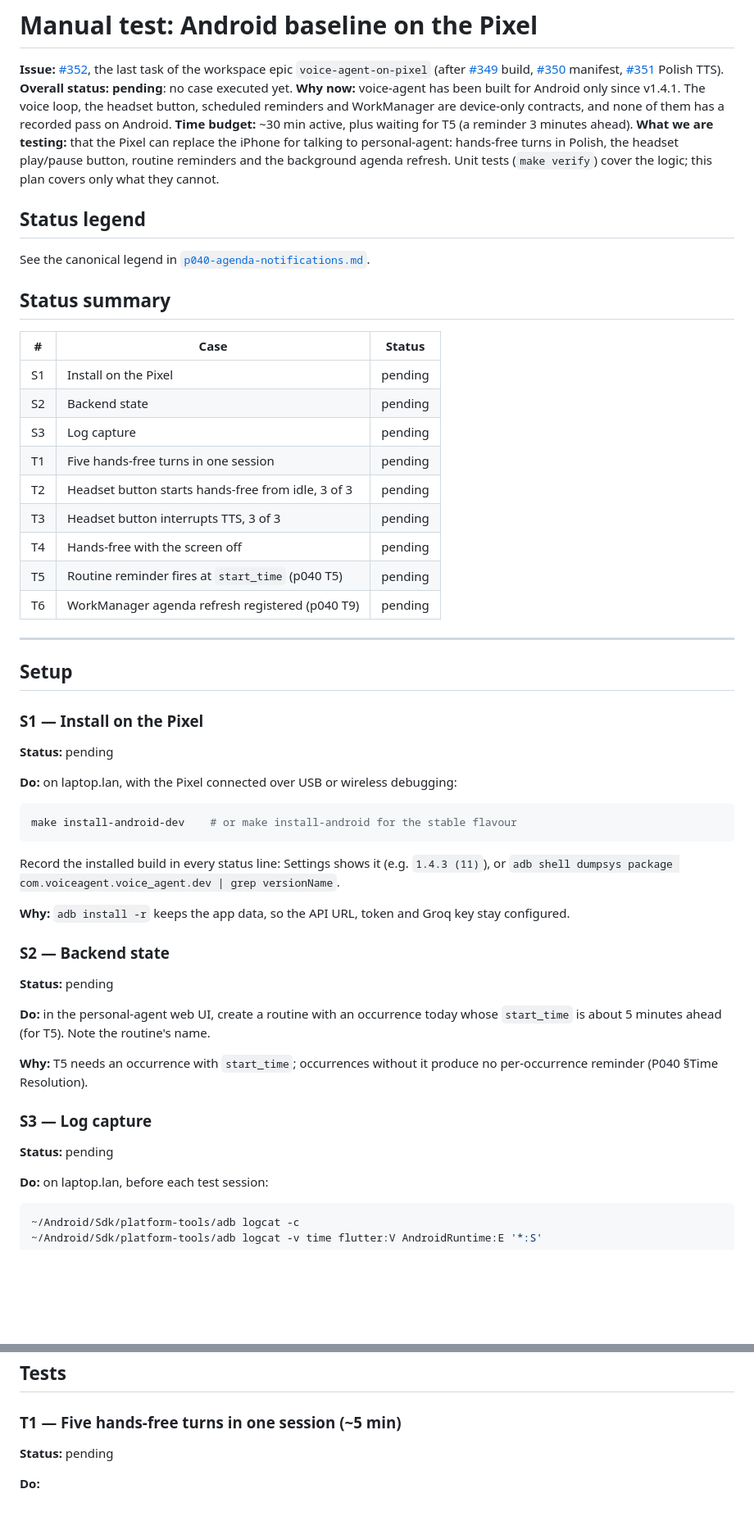
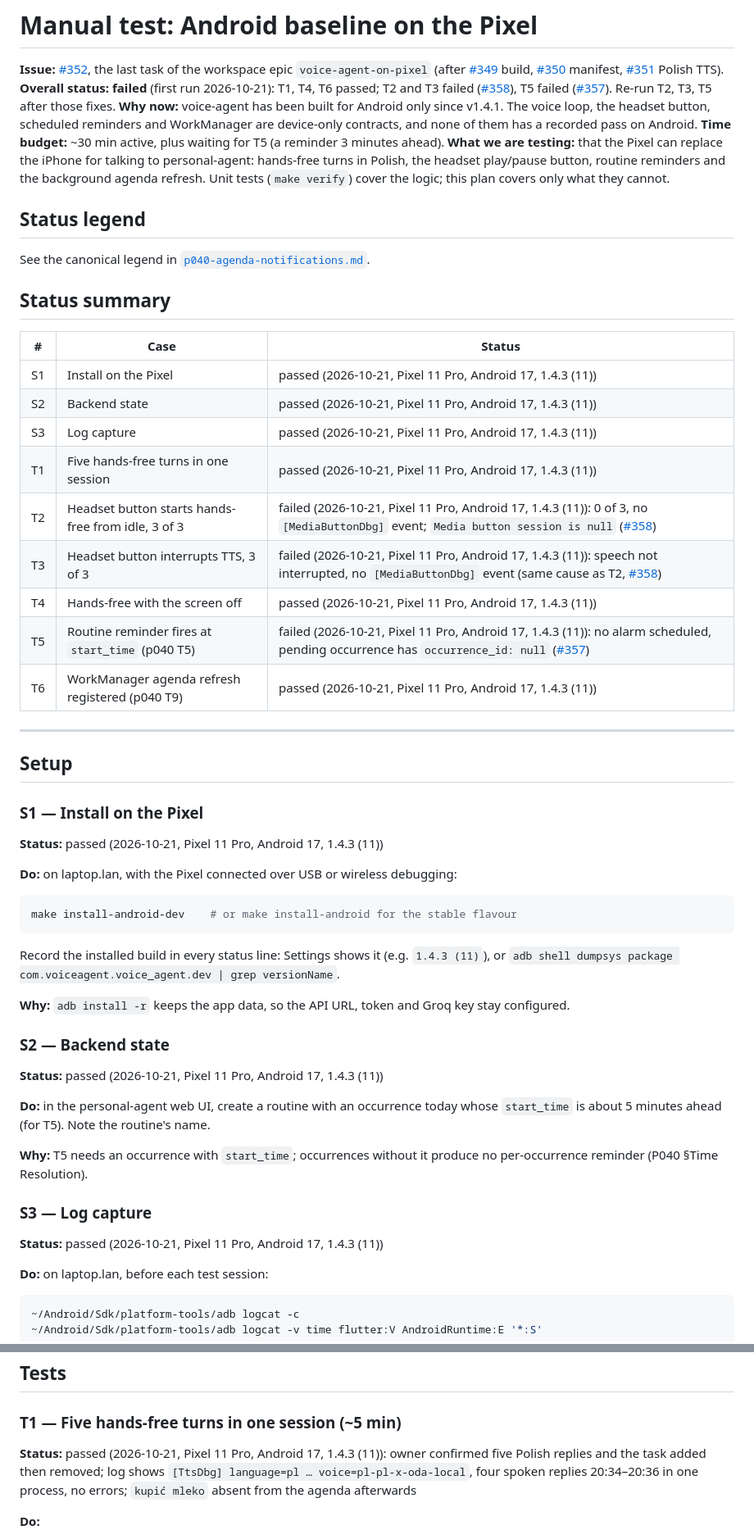
Before and after one commit to mjarco/voice-agent, a Markdown page: docs/manual-tests/android-pixel-baseline.md, 2 parts joined by grey strips. Shown at 82% size. Rendered like a GitHub page; blank space fills up the shorter version.

Commit message:
docs(manual-tests): first Android baseline run on the Pixel
T1, T4, T6 passed; T2 and T3 failed (headset button never reaches the
app, #358); T5 failed (no reminder for pending occurrences, #357). T6
expectation rewritten for what dumpsys jobscheduler shows.

Refs #352

Co-Authored-By: Claude Opus 5.5 <noreply@anthropic.com>

```diff
--- a/docs/manual-tests/android-pixel-baseline.md
+++ b/docs/manual-tests/android-pixel-baseline.md
@@ -1,7 +1,7 @@
 # Manual test: Android baseline on the Pixel
 
 **Issue:** [#352](https://github.com/mjarco/voice-agent/issues/352), the last task of the workspace epic `voice-agent-on-pixel` (after [#349](https://github.com/mjarco/voice-agent/issues/349) build, [#350](https://github.com/mjarco/voice-agent/issues/350) manifest, [#351](https://github.com/mjarco/voice-agent/issues/351) Polish TTS).
-**Overall status:** **pending**: no case executed yet.
+**Overall status:** **failed** (first run 2026-10-21): T1, T4, T6 passed; T2 and T3 failed ([#358](https://github.com/mjarco/voice-agent/issues/358)), T5 failed ([#357](https://github.com/mjarco/voice-agent/issues/357)). Re-run T2, T3, T5 after those fixes.
 **Why now:** voice-agent has been built for Android only since v1.4.1. The voice loop, the headset button, scheduled reminders and WorkManager are device-only contracts, and none of them has a recorded pass on Android.
 **Time budget:** ~30 min active, plus waiting for T5 (a reminder 3 minutes ahead).
 **What we are testing:** that the Pixel can replace the iPhone for talking to personal-agent: hands-free turns in Polish, the headset play/pause button, routine reminders and the background agenda refresh. Unit tests (`make verify`) cover the logic; this plan covers only what they cannot.
@@ -14,15 +14,15 @@ See the canonical legend in [`p040-agenda-notifications.md`](p040-agenda-notific
 
 | # | Case | Status |
 |---|---|---|
-| S1 | Install on the Pixel | pending |
-| S2 | Backend state | pending |
-| S3 | Log capture | pending |
-| T1 | Five hands-free turns in one session | pending |
-| T2 | Headset button starts hands-free from idle, 3 of 3 | pending |
-| T3 | Headset button interrupts TTS, 3 of 3 | pending |
-| T4 | Hands-free with the screen off | pending |
-| T5 | Routine reminder fires at `start_time` (p040 T5) | pending |
-| T6 | WorkManager agenda refresh registered (p040 T9) | pending |
+| S1 | Install on the Pixel | passed (2026-10-21, Pixel 11 Pro, Android 17, 1.4.3 (11)) |
+| S2 | Backend state | passed (2026-10-21, Pixel 11 Pro, Android 17, 1.4.3 (11)) |
+| S3 | Log capture | passed (2026-10-21, Pixel 11 Pro, Android 17, 1.4.3 (11)) |
+| T1 | Five hands-free turns in one session | passed (2026-10-21, Pixel 11 Pro, Android 17, 1.4.3 (11)) |
+| T2 | Headset button starts hands-free from idle, 3 of 3 | failed (2026-10-21, Pixel 11 Pro, Android 17, 1.4.3 (11)): 0 of 3, no `[MediaButtonDbg]` event; `Media button session is null` ([#358](https://github.com/mjarco/voice-agent/issues/358)) |
+| T3 | Headset button interrupts TTS, 3 of 3 | failed (2026-10-21, Pixel 11 Pro, Android 17, 1.4.3 (11)): speech not interrupted, no `[MediaButtonDbg]` event (same cause as T2, [#358](https://github.com/mjarco/voice-agent/issues/358)) |
+| T4 | Hands-free with the screen off | passed (2026-10-21, Pixel 11 Pro, Android 17, 1.4.3 (11)) |
+| T5 | Routine reminder fires at `start_time` (p040 T5) | failed (2026-10-21, Pixel 11 Pro, Android 17, 1.4.3 (11)): no alarm scheduled, pending occurrence has `occurrence_id: null` ([#357](https://github.com/mjarco/voice-agent/issues/357)) |
+| T6 | WorkManager agenda refresh registered (p040 T9) | passed (2026-10-21, Pixel 11 Pro, Android 17, 1.4.3 (11)) |
 
 ---
 
@@ -30,7 +30,7 @@ See the canonical legend in [`p040-agenda-notifications.md`](p040-agenda-notific
 
 ### S1 — Install on the Pixel
 
-**Status:** pending
+**Status:** passed (2026-10-21, Pixel 11 Pro, Android 17, 1.4.3 (11))
 
 **Do:** on laptop.lan, with the Pixel connected over USB or wireless debugging:
 
@@ -45,7 +45,7 @@ Record the installed build in every status line: Settings shows it (e.g. `1.4.3
 
 ### S2 — Backend state
 
-**Status:** pending
+**Status:** passed (2026-10-21, Pixel 11 Pro, Android 17, 1.4.3 (11))
 
 **Do:** in the personal-agent web UI, create a routine with an occurrence today whose `start_time` is about 5 minutes ahead (for T5). Note the routine's name.
 
@@ -53,7 +53,7 @@ Record the installed build in every status line: Settings shows it (e.g. `1.4.3
 
 ### S3 — Log capture
 
-**Status:** pending
+**Status:** passed (2026-10-21, Pixel 11 Pro, Android 17, 1.4.3 (11))
 
 **Do:** on laptop.lan, before each test session:
 
@@ -70,7 +70,7 @@ Record the installed build in every status line: Settings shows it (e.g. `1.4.3
 
 ### T1 — Five hands-free turns in one session (~5 min)
 
-**Status:** pending
+**Status:** passed (2026-10-21, Pixel 11 Pro, Android 17, 1.4.3 (11)): owner confirmed five Polish replies and the task added then removed; log shows `[TtsDbg] language=pl … voice=pl-pl-x-oda-local`, four spoken replies 20:34–20:36 in one process, no errors; `kupić mleko` absent from the agenda afterwards
 
 **Do:**
 1. Open the Record tab and tap the mic to engage hands-free ("Listening").
```
Also changed, not shown: other parts of docs/manual-tests/android-pixel-baseline.md (+6 -6 lines).
